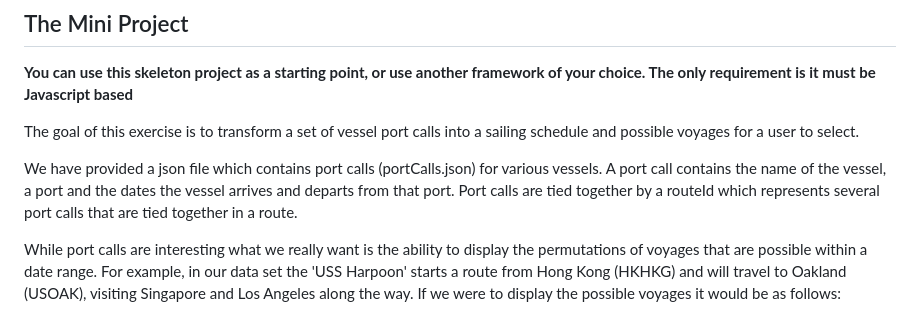
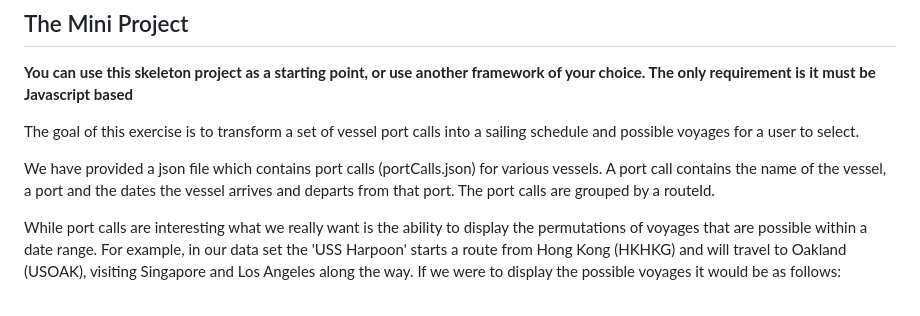
Before and after one commit to HavenInc/janus, a Markdown page: README.md, the part around the change. Rendered like a GitHub page.

```diff
--- a/README.md
+++ b/README.md
@@ -5,7 +5,7 @@
 
 The goal of this exercise is to transform a set of vessel port calls into a sailing schedule and possible voyages for a user to select.
 
-We have provided a json file which contains port calls (portCalls.json) for various vessels.  A port call contains the name of the vessel, a port and the dates the vessel arrives and departs from that port.  Port calls are tied together by a routeId which represents several port calls that are tied together in a route.
+We have provided a json file which contains port calls (portCalls.json) for various vessels.  A port call contains the name of the vessel, a port and the dates the vessel arrives and departs from that port.  The port calls are grouped by a routeId.
 
 While port calls are interesting what we really want is the ability to display the permutations of voyages that are possible within a date range.  For example, in our data set the 'USS Harpoon' starts a route from Hong Kong (HKHKG) and will travel to Oakland (USOAK), visiting Singapore and Los Angeles along the way.  If we were to display the possible voyages it would be as follows:
 
```
Also changed, not shown: Permutations.png (added), PortCalls.png (added), 2 other files.
